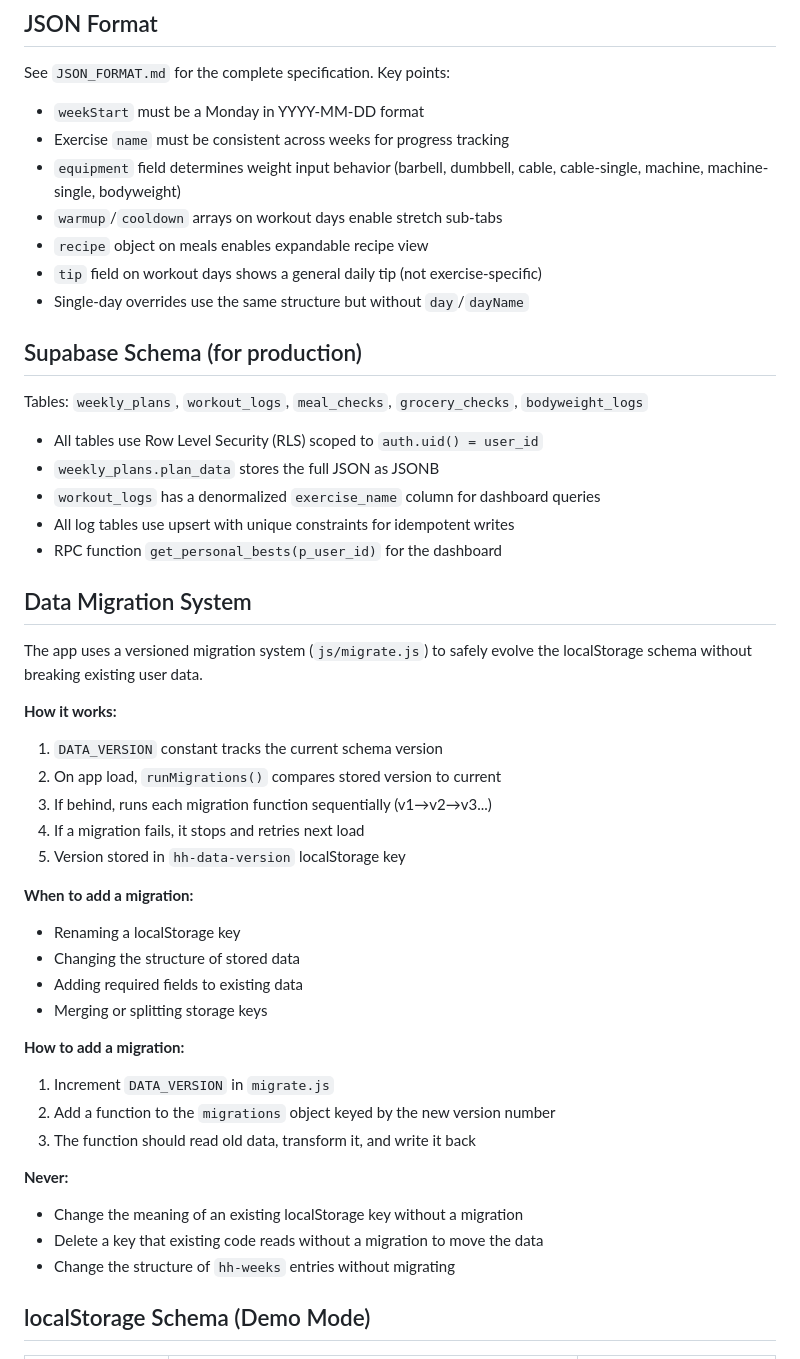
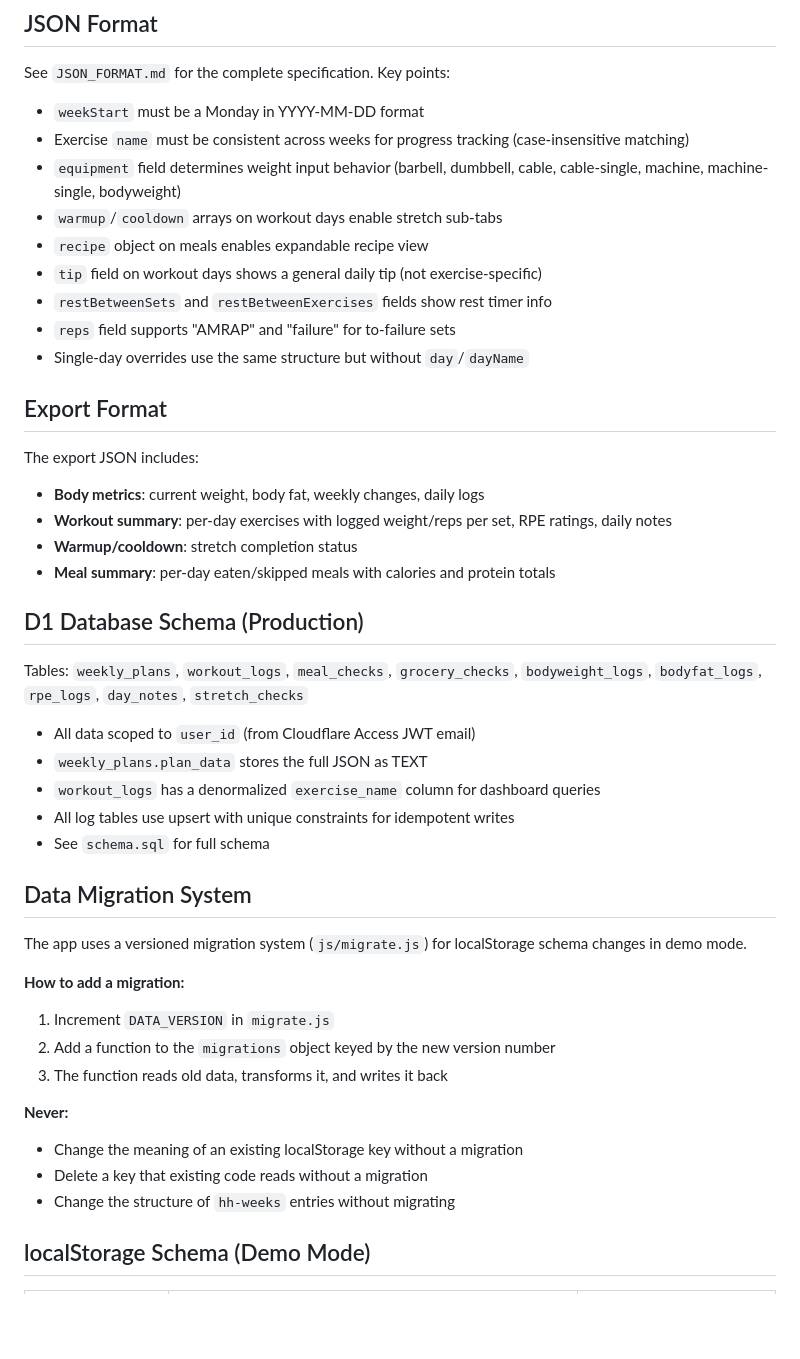
Before and after one commit to lewiabseno/Healthy-Habits, a Markdown page: CLAUDE.md, the part around one of its changes. Rendered like a GitHub page; blank space fills up the shorter version.

```diff
--- a/CLAUDE.md
+++ b/CLAUDE.md
@@ -125,48 +161,45 @@ User clicks Export → JSON copied to clipboard → User pastes into Claude →
 See `JSON_FORMAT.md` for the complete specification. Key points:
 
 - `weekStart` must be a Monday in YYYY-MM-DD format
-- Exercise `name` must be consistent across weeks for progress tracking
+- Exercise `name` must be consistent across weeks for progress tracking (case-insensitive matching)
 - `equipment` field determines weight input behavior (barbell, dumbbell, cable, cable-single, machine, machine-single, bodyweight)
 - `warmup`/`cooldown` arrays on workout days enable stretch sub-tabs
 - `recipe` object on meals enables expandable recipe view
 - `tip` field on workout days shows a general daily tip (not exercise-specific)
+- `restBetweenSets` and `restBetweenExercises` fields show rest timer info
+- `reps` field supports "AMRAP" and "failure" for to-failure sets
 - Single-day overrides use the same structure but without `day`/`dayName`
 
-## Supabase Schema (for production)
+## Export Format
 
-Tables: `weekly_plans`, `workout_logs`, `meal_checks`, `grocery_checks`, `bodyweight_logs`
+The export JSON includes:
+- **Body metrics**: current weight, body fat, weekly changes, daily logs
+- **Workout summary**: per-day exercises with logged weight/reps per set, RPE ratings, daily notes
+- **Warmup/cooldown**: stretch completion status
+- **Meal summary**: per-day eaten/skipped meals with calories and protein totals
 
-- All tables use Row Level Security (RLS) scoped to `auth.uid() = user_id`
-- `weekly_plans.plan_data` stores the full JSON as JSONB
+## D1 Database Schema (Production)
+
+Tables: `weekly_plans`, `workout_logs`, `meal_checks`, `grocery_checks`, `bodyweight_logs`, `bodyfat_logs`, `rpe_logs`, `day_notes`, `stretch_checks`
+
+- All data scoped to `user_id` (from Cloudflare Access JWT email)
+- `weekly_plans.plan_data` stores the full JSON as TEXT
 - `workout_logs` has a denormalized `exercise_name` column for dashboard queries
 - All log tables use upsert with unique constraints for idempotent writes
-- RPC function `get_personal_bests(p_user_id)` for the dashboard
+- See `schema.sql` for full schema
 
 ## Data Migration System
 
-The app uses a versioned migration system (`js/migrate.js`) to safely evolve the localStorage schema without breaking existing user data.
-
-**How it works:**
-1. `DATA_VERSION` constant tracks the current schema version
-2. On app load, `runMigrations()` compares stored version to current
-3. If behind, runs each migration function sequentially (v1→v2→v3...)
-4. If a migration fails, it stops and retries next load
-5. Version stored in `hh-data-version` localStorage key
-
-**When to add a migration:**
-- Renaming a localStorage key
-- Changing the structure of stored data
-- Adding required fields to existing data
-- Merging or splitting storage keys
+The app uses a versioned migration system (`js/migrate.js`) for localStorage schema changes in demo mode.
 
 **How to add a migration:**
 1. Increment `DATA_VERSION` in `migrate.js`
 2. Add a function to the `migrations` object keyed by the new version number
-3. The function should read old data, transform it, and write it back
+3. The function reads old data, transforms it, and writes it back
 
 **Never:**
 - Change the meaning of an existing localStorage key without a migration
-- Delete a key that existing code reads without a migration to move the data
+- Delete a key that existing code reads without a migration
 - Change the structure of `hh-weeks` entries without migrating
 
 ## localStorage Schema (Demo Mode)
```
Also changed, not shown: other parts of CLAUDE.md (+117 -69 lines).
